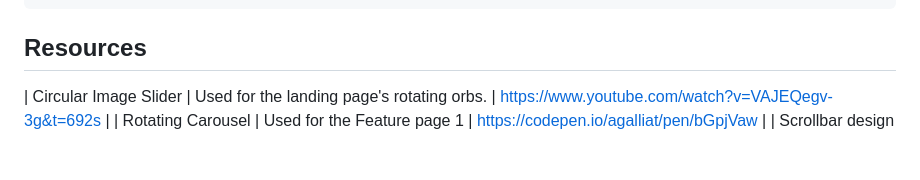
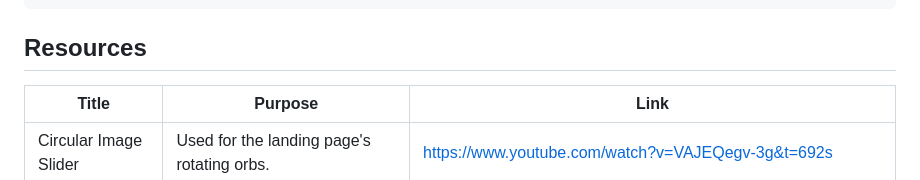
Before and after one commit to izgwein/WD-SEATWORK-4, a Markdown page: readme.md, the part around the change. Drawn GitHub-style; blank space fills up the shorter version.

```diff
--- a/readme.md
+++ b/readme.md
@@ -107,6 +107,8 @@ WD-ProjectName
 ## Resources
 
 <!-- TODO: Add References -->
+| Title | Purpose | Link |
+|-|-|-|
 | Circular Image Slider | Used for the landing page's rotating orbs. | https://www.youtube.com/watch?v=VAJEQegv-3g&t=692s |
 | Rotating Carousel | Used for the Feature page 1 | https://codepen.io/agalliat/pen/bGpjVaw |
 | Scrollbar design | Used for designing scrollbar of Feature page 2 | https://www.w3schools.com/howto/tryit.asp?filename=tryhow_css_custom_scrollbar |
```
